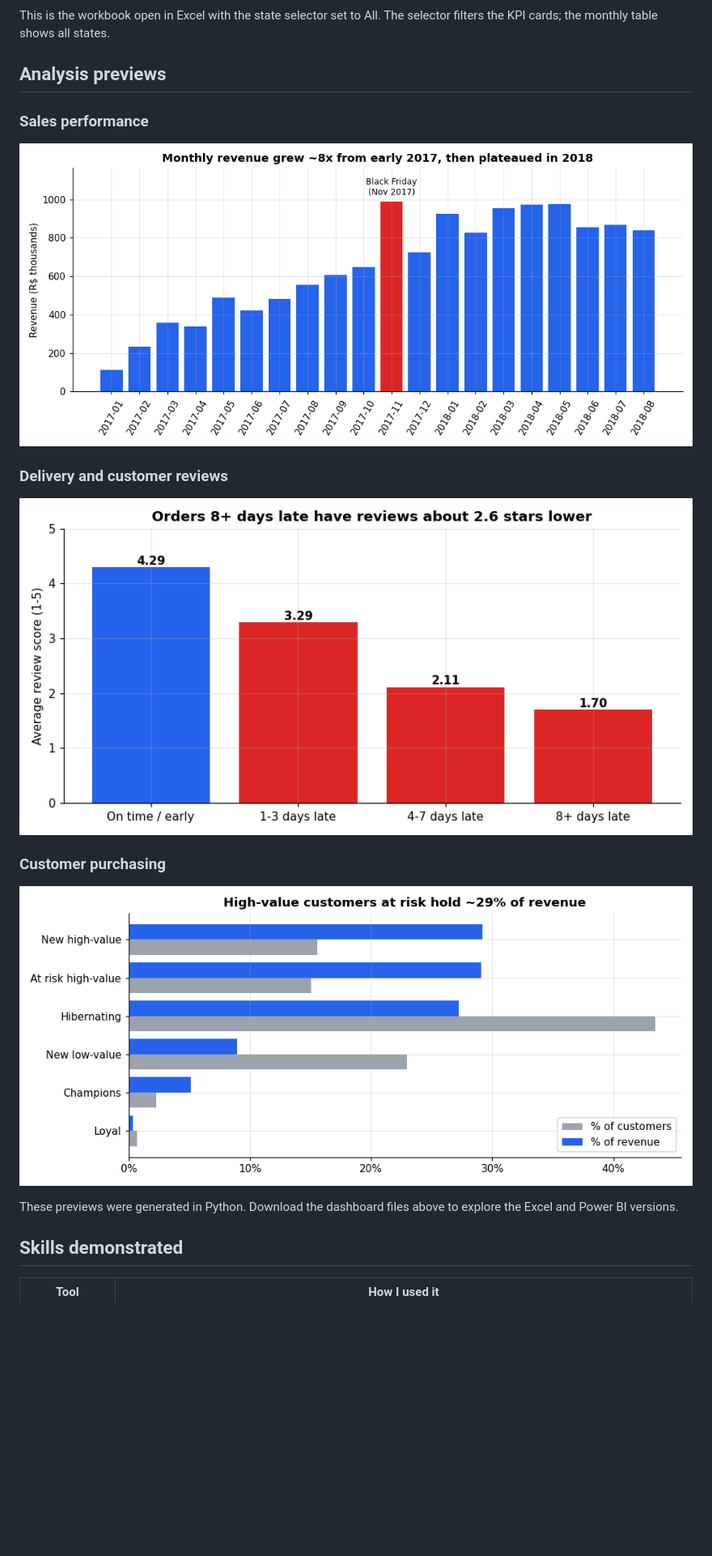
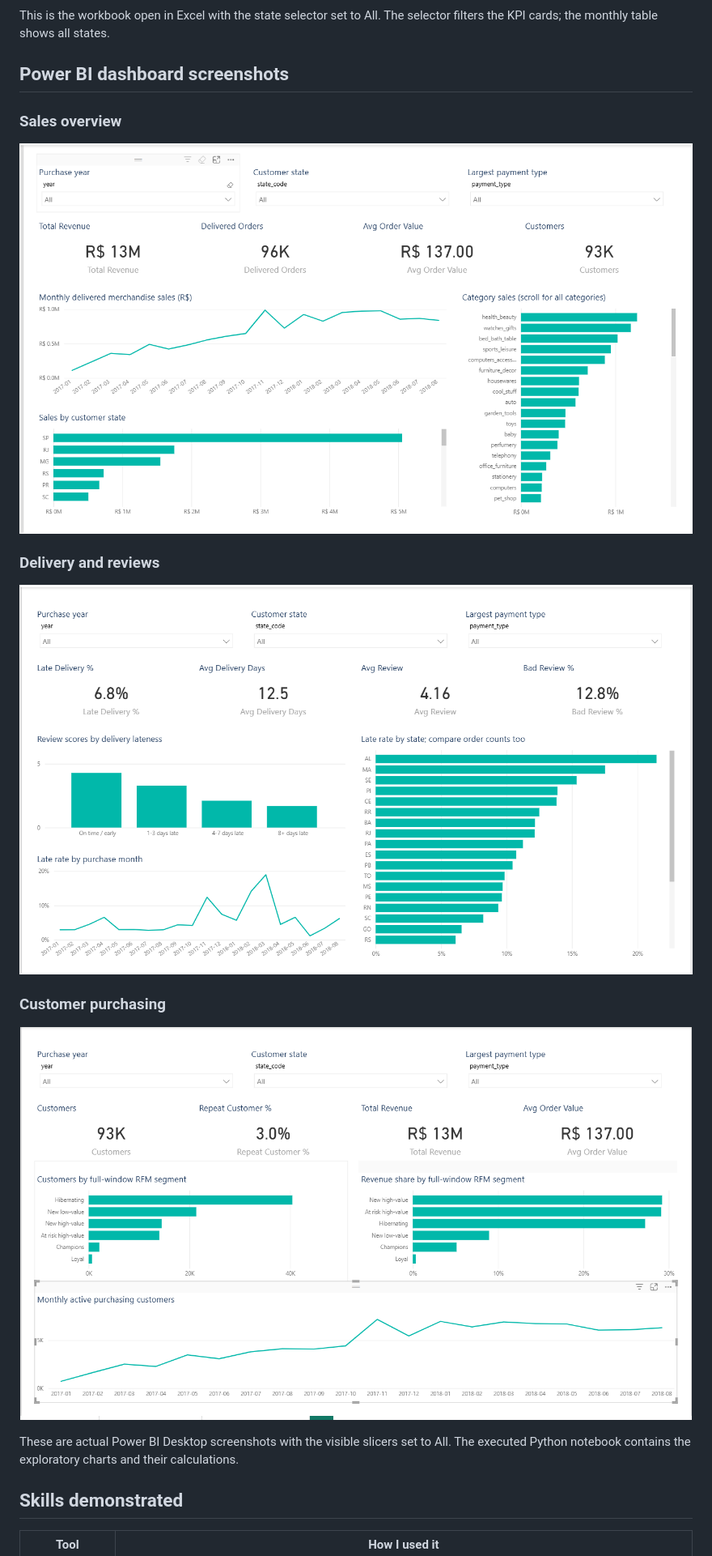
Before and after one commit to Adharsh818/data-analytics-portfolio, a Markdown page: README.md, the part around one of its changes. Shown at 81% size. Rendered like a GitHub page; pictures changed too: powerbi/screenshots/customer-purchasing.png (added), powerbi/screenshots/delivery-and-reviews.png (added), powerbi/screenshots/sales-overview.png (added); blank space fills up the shorter version.

Commit message:
Add authentic dashboard screenshots and preserve Desktop-saved project

```diff
--- a/README.md
+++ b/README.md
@@ -59,22 +60,22 @@ These are observations and proposed actions, not measured improvements from inte
 This is the workbook open in Excel with the state selector set to All. The selector
 filters the KPI cards; the monthly table shows all states.
 
-## Analysis previews
+## Power BI dashboard screenshots
 
-### Sales performance
+### Sales overview
 
-![Monthly merchandise sales from January 2017 through August 2018](notebooks/figures/monthly_revenue.png)
+![Power BI sales overview with revenue, orders, AOV, customer counts and category/state trends](powerbi/screenshots/sales-overview.png)
 
-### Delivery and customer reviews
+### Delivery and reviews
 
-![Average review score by delivery lateness](notebooks/figures/review_vs_lateness.png)
+![Power BI delivery and reviews page showing lateness, delivery duration, ratings and state/month comparisons](powerbi/screenshots/delivery-and-reviews.png)
 
 ### Customer purchasing
 
-![Customer and revenue share by RFM segment](notebooks/figures/rfm_segments.png)
+![Power BI customer page showing repeat purchases, RFM segments and monthly purchasing customers](powerbi/screenshots/customer-purchasing.png)
 
-These previews were generated in Python. Download the dashboard files above to explore
-the Excel and Power BI versions.
+These are actual Power BI Desktop screenshots with the visible slicers set to All.
+The executed Python notebook contains the exploratory charts and their calculations.
 
 ## Skills demonstrated
 
```
Also changed, not shown: other parts of README.md (+7 -6 lines), docs/validation.md (+23 -10 lines), powerbi/BUILD_GUIDE.md (+11 -5 lines), 7 other files.
